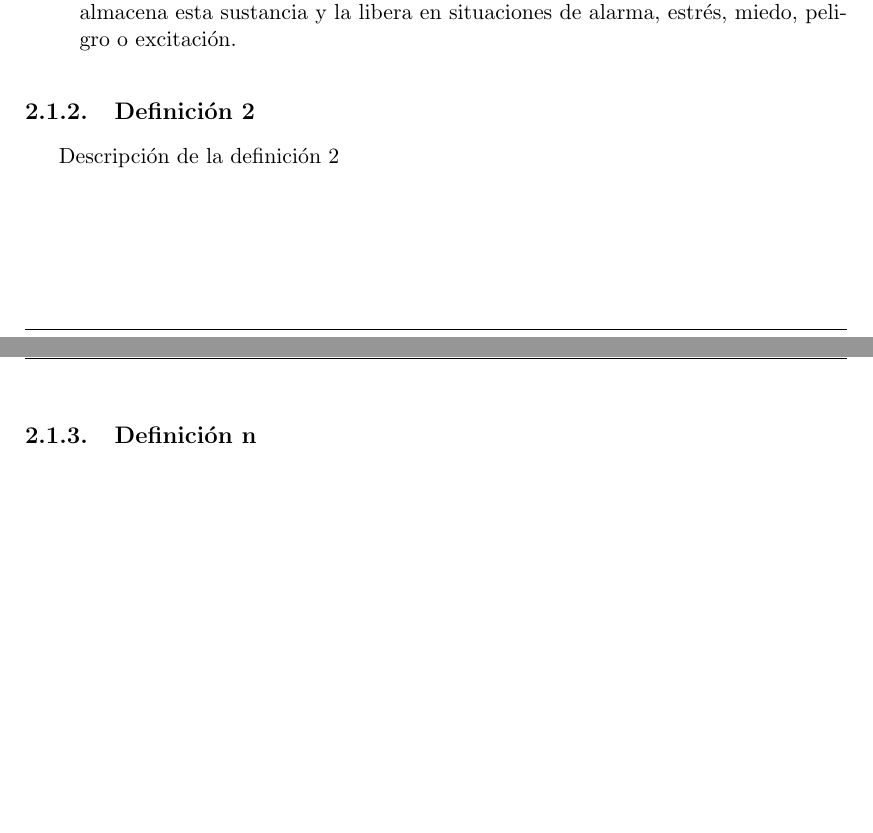
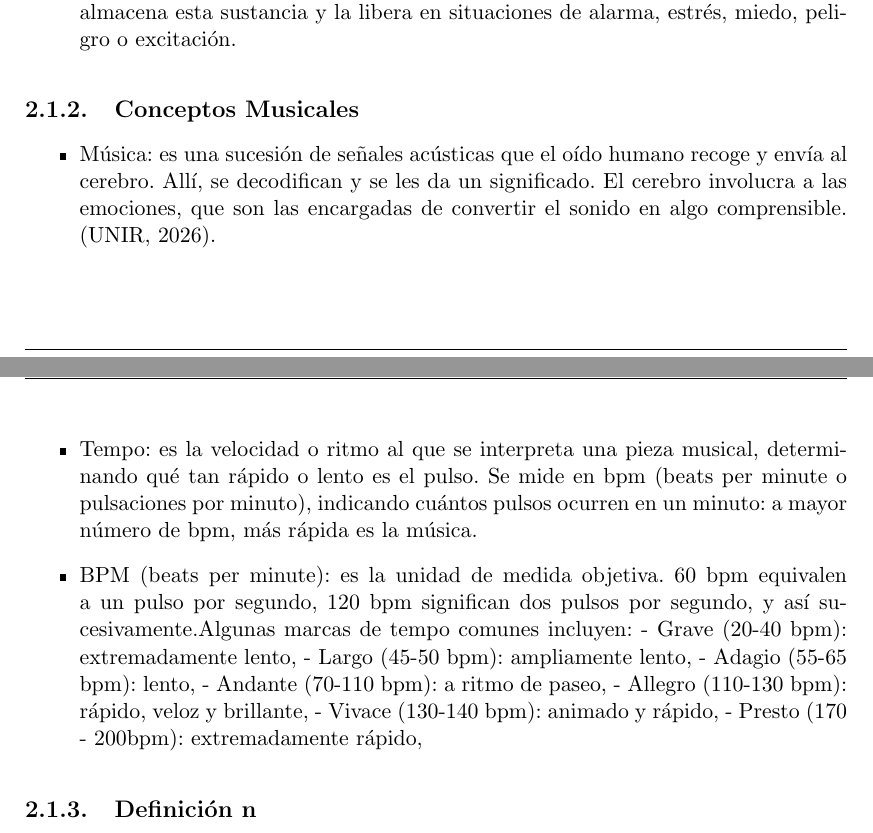
Before and after one commit to meaf-git/musica-salud-mental-analisis, an R Markdown document (informe.Rmd): two parts of pages 11 and 12 of 19, joined at a grey line, cut so that both start at the same text, the shorter picture padded with empty space. The pictures show the output file informe.pdf that the author committed with the source.

Commit message:
Conceptos de musica usados en el informe

```diff
--- a/informe.Rmd
+++ b/informe.Rmd
@@ -328,9 +328,21 @@ Existe una relación entre las diferentes zonas cerebrales y las característica
  \item{Adrenalina: es una hormona y un neurotransmisor que segrega el cuerpo de manera natural a través de las glándulas suprarrenales. El organismo produce y almacena esta sustancia y la libera en situaciones de alarma, estrés, miedo, peligro o excitación.}
 \end{itemize}
 
-\subsection{Definición 2}
+\subsection{Conceptos Musicales}
+\begin{itemize}
+ \item{Música: es una sucesión de señales acústicas que el oído humano recoge y envía al cerebro. Allí, se decodifican y se les da un significado. El cerebro involucra a las emociones, que son las encargadas de convertir el sonido en algo comprensible. (UNIR, 2026).}
+ \item{Tempo: es la velocidad o ritmo al que se interpreta una pieza musical, determinando qué tan rápido o lento es el pulso. Se mide en bpm (beats per minute o pulsaciones por minuto), indicando cuántos pulsos ocurren en un minuto: a mayor número de bpm, más rápida es la música.}
+ \item{BPM (beats per minute): es la unidad de medida objetiva. 60 bpm equivalen a un pulso por segundo, 120 bpm significan dos pulsos por segundo, y así sucesivamente.Algunas marcas de tempo comunes incluyen:
+- Grave (20-40 bpm): extremadamente lento,
+- Largo (45-50 bpm): ampliamente lento,
+- Adagio (55-65 bpm): lento,
+- Andante (70-110 bpm): a ritmo de paseo,
+- Allegro (110-130 bpm): rápido, veloz y brillante,
+- Vivace (130-140 bpm): animado y rápido,
+- Presto (170 - 200bpm): extremadamente rápido,
+}
+\end{itemize}
 
-Descripción de la definición 2\
 
 \subsection{Definición n}
 
```
Also changed, not shown: informe.pdf.
